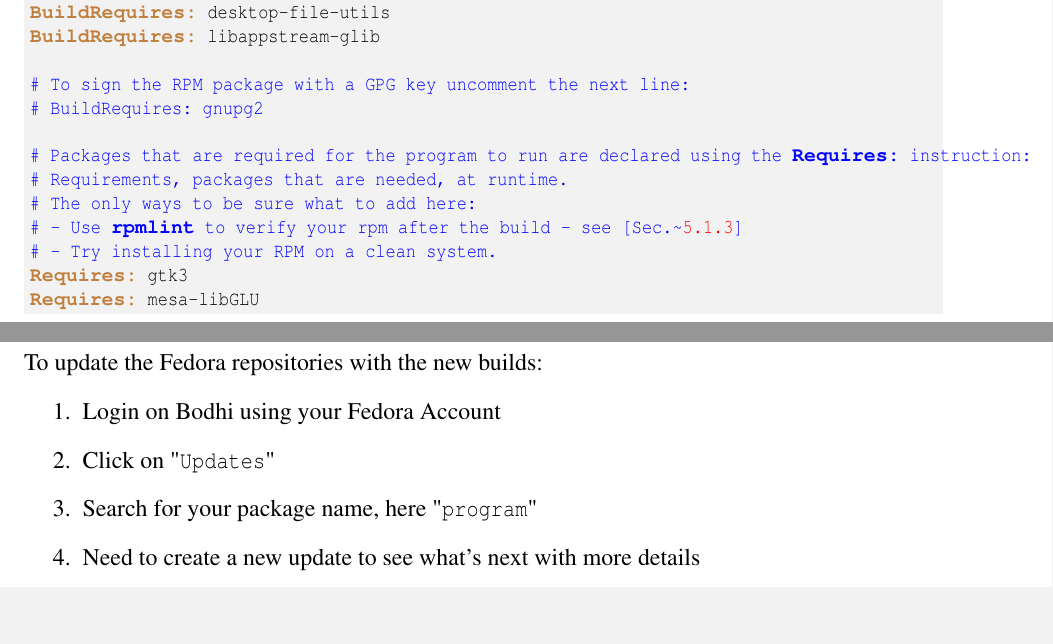
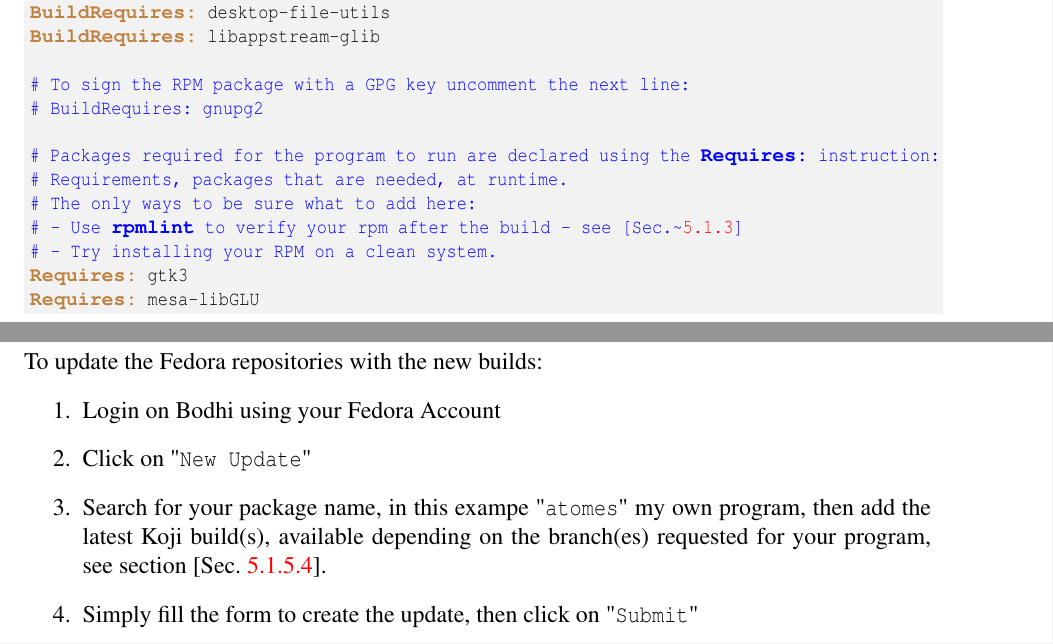
Before and after one commit to Slookeur/OPEN, a LaTeX thesis (open.tex, which reads packaging/fedora.tex): two parts of pages 71 and 102 of 152 before the commit and two parts of pages 71 and 101 of 152 after it, joined at a grey line, cut so that both start at the same text, the shorter picture padded with empty space. Compiled offline with pdfLaTeX.

Commit message:
OPEN sources: lun. 04 mars 2024 14:47:47 CET

```diff
--- a/packaging/fedora.tex
+++ b/packaging/fedora.tex
@@ -181,7 +181,7 @@ This section lists the packages required to build and to run the program:
 \comm{To sign the RPM package with a GPG key uncomment the next line:}
 \comm{BuildRequires: gnupg2}
 
-\comm{Packages that are required for the program to run are declared using the \bftt{Requires:} instruction:}
+\comm{Packages required for the program to run are declared using the \bftt{Requires:} instruction:}
 \comm{Requirements, packages that are needed, at runtime.}
 \comm{The only ways to be sure what to add here: }
 \comm{- Use \bftt{rpmlint} to verify your rpm after the build - see [Sec.~\ref{rpmtesting}]}
@@ -1013,7 +1012,7 @@ This is done via the web interface called Bodhi: \href{https://bodhi.fedoraproje
 To update the Fedora repositories with the new builds:
 \begin{enumerate}
 \item Login on Bodhi using your Fedora Account
-\item Click on "\texttt{Updates}"
-\item Search for your package name, here "\texttt{program}"
-\item Need to create a new update to see what's next with more details
+\item Click on "\texttt{New Update}"
+\item Search for your package name, in this exampe "\texttt{atomes}" my own program, then add the latest Koji build(s), available depending on the branch(es) requested for your program, see section [Sec.~\ref{buildup}].
+\item Simply fill the form to create the update, then click on "\texttt{Submit}"
 \end{enumerate}
```
Also changed, not shown: open.tex (+1 -0 lines), img/rpms/bodhi/bodhi-0.eps (added), img/rpms/bodhi/bodhi-1.eps (added), img/rpms/bodhi/bodhi-1b.eps (added), packaging/fedora.tex (8 more changed lines).
